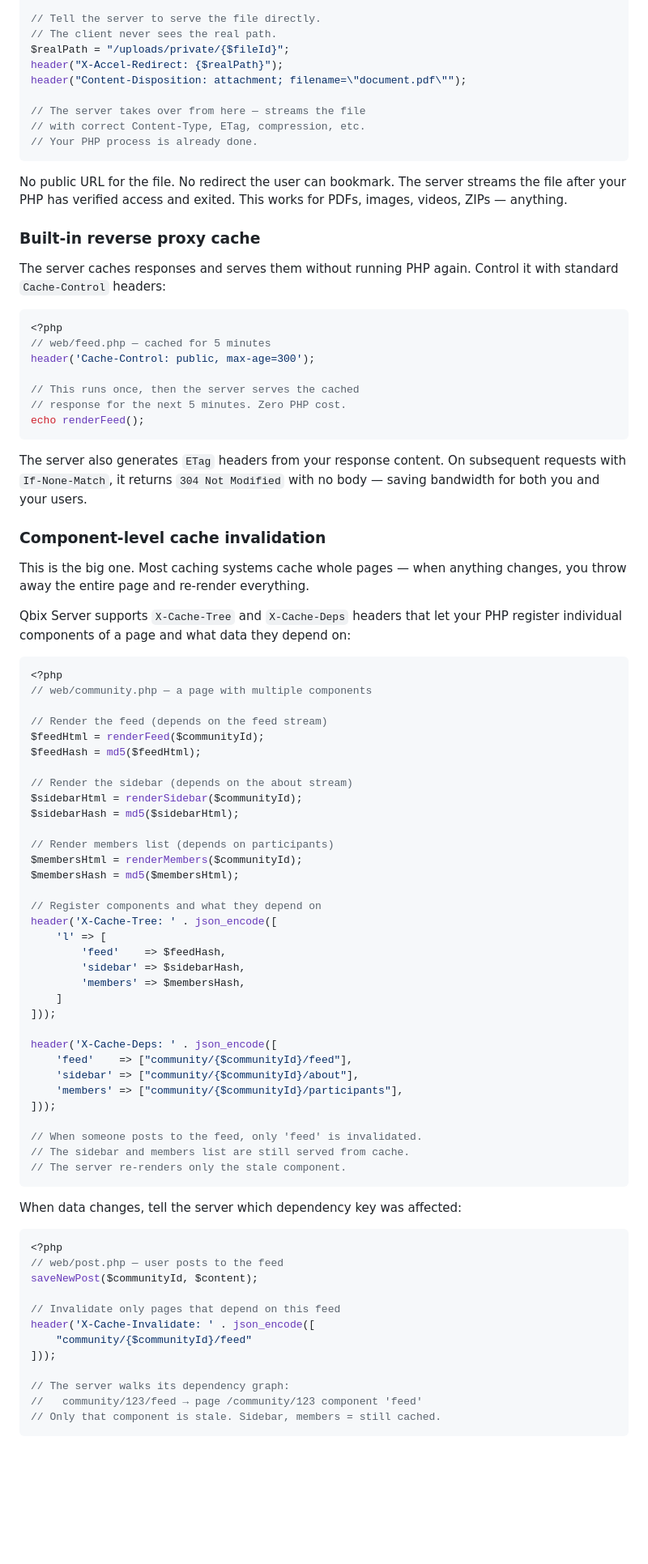
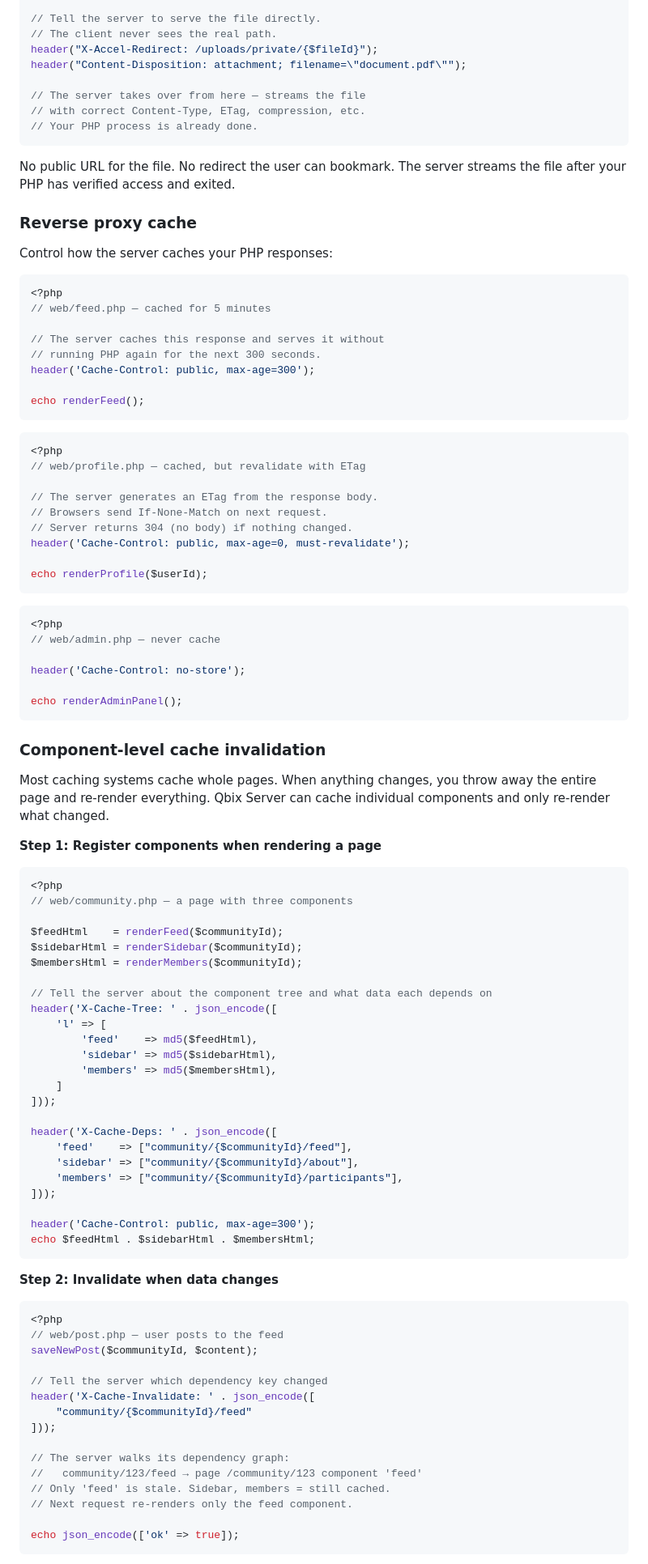
Before and after one commit to Qbix/webserver, a Markdown page: README.md, the part around one of its changes. Shown at 81% size. Rendered like a GitHub page; blank space fills up the shorter version.

````diff
--- a/README.md
+++ b/README.md
@@ -300,8 +315,7 @@ if (!$userId || !userCanAccess($userId, $fileId)) {
 
 // Tell the server to serve the file directly.
 // The client never sees the real path.
-$realPath = "/uploads/private/{$fileId}";
-header("X-Accel-Redirect: {$realPath}");
+header("X-Accel-Redirect: /uploads/private/{$fileId}");
 header("Content-Disposition: attachment; filename=\"document.pdf\"");
 
 // The server takes over from here — streams the file
@@ -310,58 +324,66 @@ header("Content-Disposition: attachment; filename=\"document.pdf\"");
 ```
 
 No public URL for the file. No redirect the user can bookmark. The server streams
-the file after your PHP has verified access and exited. This works for PDFs, images,
-videos, ZIPs — anything.
+the file after your PHP has verified access and exited.
 
-### Built-in reverse proxy cache
+### Reverse proxy cache
 
-The server caches responses and serves them without running PHP again.
-Control it with standard `Cache-Control` headers:
+Control how the server caches your PHP responses:
 
 ```php
 <?php
 // web/feed.php — cached for 5 minutes
+
+// The server caches this response and serves it without
+// running PHP again for the next 300 seconds.
 header('Cache-Control: public, max-age=300');
 
-// This runs once, then the server serves the cached
-// response for the next 5 minutes. Zero PHP cost.
 echo renderFeed();
 ```
 
-The server also generates `ETag` headers from your response content. On subsequent
-requests with `If-None-Match`, it returns `304 Not Modified` with no body — saving
-bandwidth for both you and your users.
+```php
+<?php
+// web/profile.php — cached, but revalidate with ETag
+
+// The server generates an ETag from the response body.
+// Browsers send If-None-Match on next request.
+// Server returns 304 (no body) if nothing changed.
+header('Cache-Control: public, max-age=0, must-revalidate');
+
+echo renderProfile($userId);
+```
+
+```php
+<?php
+// web/admin.php — never cache
+
+header('Cache-Control: no-store');
+
+echo renderAdminPanel();
+```
 
 ### Component-level cache invalidation
 
-This is the big one. Most caching systems cache whole pages — when anything changes,
-you throw away the entire page and re-render everything.
+Most caching systems cache whole pages. When anything changes, you throw away the
+entire page and re-render everything. Qbix Server can cache individual components
+and only re-render what changed.
 
-Qbix Server supports `X-Cache-Tree` and `X-Cache-Deps` headers that let your PHP
-register individual components of a page and what data they depend on:
+**Step 1: Register components when rendering a page**
 
 ```php
 <?php
-// web/community.php — a page with multiple components
+// web/community.php — a page with three components
 
-// Render the feed (depends on the feed stream)
-$feedHtml = renderFeed($communityId);
-$feedHash = md5($feedHtml);
+$feedHtml    = renderFeed($communityId);
+$sidebarHtml = renderSidebar($communityId);
+$membersHtml = renderMembers($communityId);
 
-// Render the sidebar (depends on the about stream)
-$sidebarHtml = renderSidebar($communityId);
-$sidebarHash = md5($sidebarHtml);
-
-// Render members list (depends on participants)
-$membersHtml = renderMembers($communityId);
-$membersHash = md5($membersHtml);
-
-// Register components and what they depend on
+// Tell the server about the component tree and what data each depends on
 header('X-Cache-Tree: ' . json_encode([
     'l' => [
-        'feed'    => $feedHash,
-        'sidebar' => $sidebarHash,
-        'members' => $membersHash,
+        'feed'    => md5($feedHtml),
+        'sidebar' => md5($sidebarHtml),
+        'members' => md5($membersHtml),
     ]
 ]));
 
@@ -371,25 +393,27 @@ header('X-Cache-Deps: ' . json_encode([
     'members' => ["community/{$communityId}/participants"],
 ]));
 
-// When someone posts to the feed, only 'feed' is invalidated.
-// The sidebar and members list are still served from cache.
-// The server re-renders only the stale component.
+header('Cache-Control: public, max-age=300');
+echo $feedHtml . $sidebarHtml . $membersHtml;
 ```
 
-When data changes, tell the server which dependency key was affected:
+**Step 2: Invalidate when data changes**
 
 ```php
 <?php
 // web/post.php — user posts to the feed
 saveNewPost($communityId, $content);
 
-// Invalidate only pages that depend on this feed
+// Tell the server which dependency key changed
 header('X-Cache-Invalidate: ' . json_encode([
     "community/{$communityId}/feed"
 ]));
 
 // The server walks its dependency graph:
 //   community/123/feed → page /community/123 component 'feed'
-// Only that component is stale. Sidebar, members = still cached.
+// Only 'feed' is stale. Sidebar, members = still cached.
+// Next request re-renders only the feed component.
+
+echo json_encode(['ok' => true]);
 ```
 
````
Also changed, not shown: other parts of README.md (+141 -50 lines).
